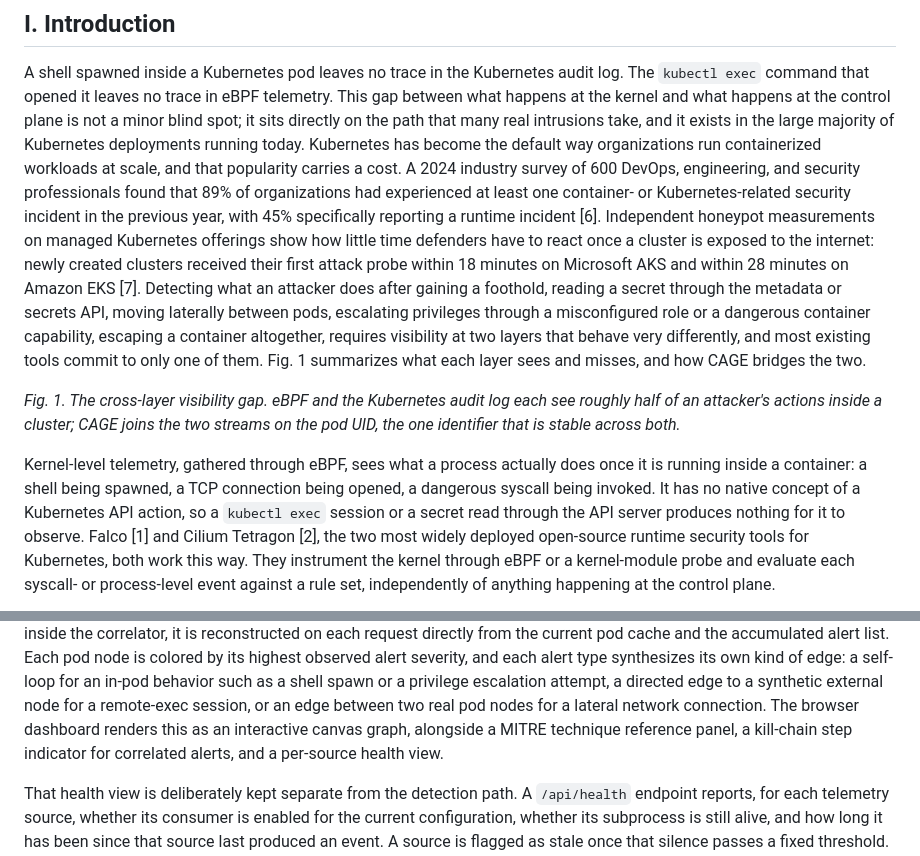
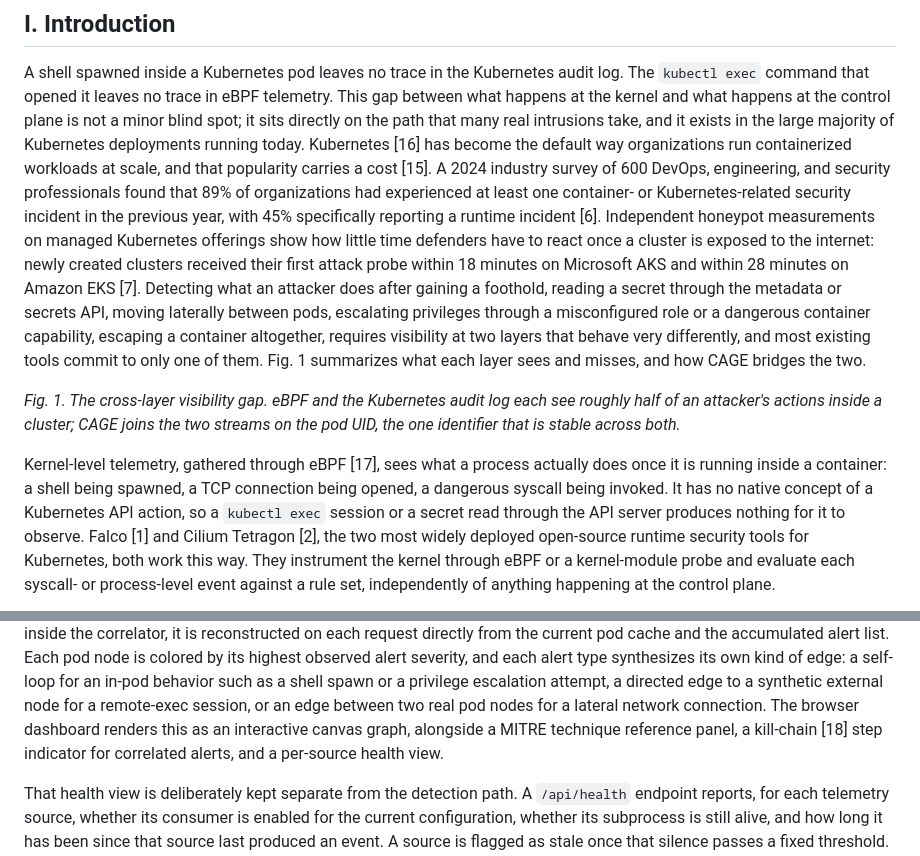
Before and after one commit to CAGE-team/CAGE, a Markdown page: evaluation/MANUSCRIPT_DRAFT.md, 2 parts joined by grey strips. Drawn GitHub-style.

```diff
--- a/evaluation/MANUSCRIPT_DRAFT.md
+++ b/evaluation/MANUSCRIPT_DRAFT.md
@@ -63,8 +63,8 @@ no trace in eBPF telemetry. This gap between what happens at the kernel
 and what happens at the control plane is not a minor blind spot; it
 sits directly on the path that many real intrusions take, and it exists
 in the large majority of Kubernetes deployments running today.
-Kubernetes has become the default way organizations run containerized
-workloads at scale, and that popularity carries a cost. A 2024 industry
+Kubernetes [16] has become the default way organizations run containerized
+workloads at scale, and that popularity carries a cost [15]. A 2024 industry
 survey of 600 DevOps, engineering, and security professionals found
 that 89% of organizations had experienced at least one container- or
 Kubernetes-related security incident in the previous year, with 45%
@@ -86,8 +86,8 @@ log each see roughly half of an attacker's actions inside a cluster;
 CAGE joins the two streams on the pod UID, the one identifier that is
 stable across both.*
 
-Kernel-level telemetry, gathered through eBPF, sees what a process
-actually does once it is running inside a container: a shell being
+Kernel-level telemetry, gathered through eBPF [17], sees what a
+process actually does once it is running inside a container: a shell being
 spawned, a TCP connection being opened, a dangerous syscall being
 invoked. It has no native concept of a Kubernetes API action, so a
 `kubectl exec` session or a secret read through the API server produces
@@ -765,8 +766,8 @@ as a shell spawn or a privilege escalation attempt, a directed edge to a
 synthetic external node for a remote-exec session, or an edge between two
 real pod nodes for a lateral network connection. The browser dashboard
 renders this as an interactive canvas graph, alongside a MITRE technique
-reference panel, a kill-chain step indicator for correlated alerts, and a
-per-source health view.
+reference panel, a kill-chain [18] step indicator for correlated
+alerts, and a per-source health view.
 
 That health view is deliberately kept separate from the detection path.
 A `/api/health` endpoint reports, for each telemetry source, whether its
```
Also changed, not shown: other parts of evaluation/MANUSCRIPT_DRAFT.md (+84 -28 lines).
